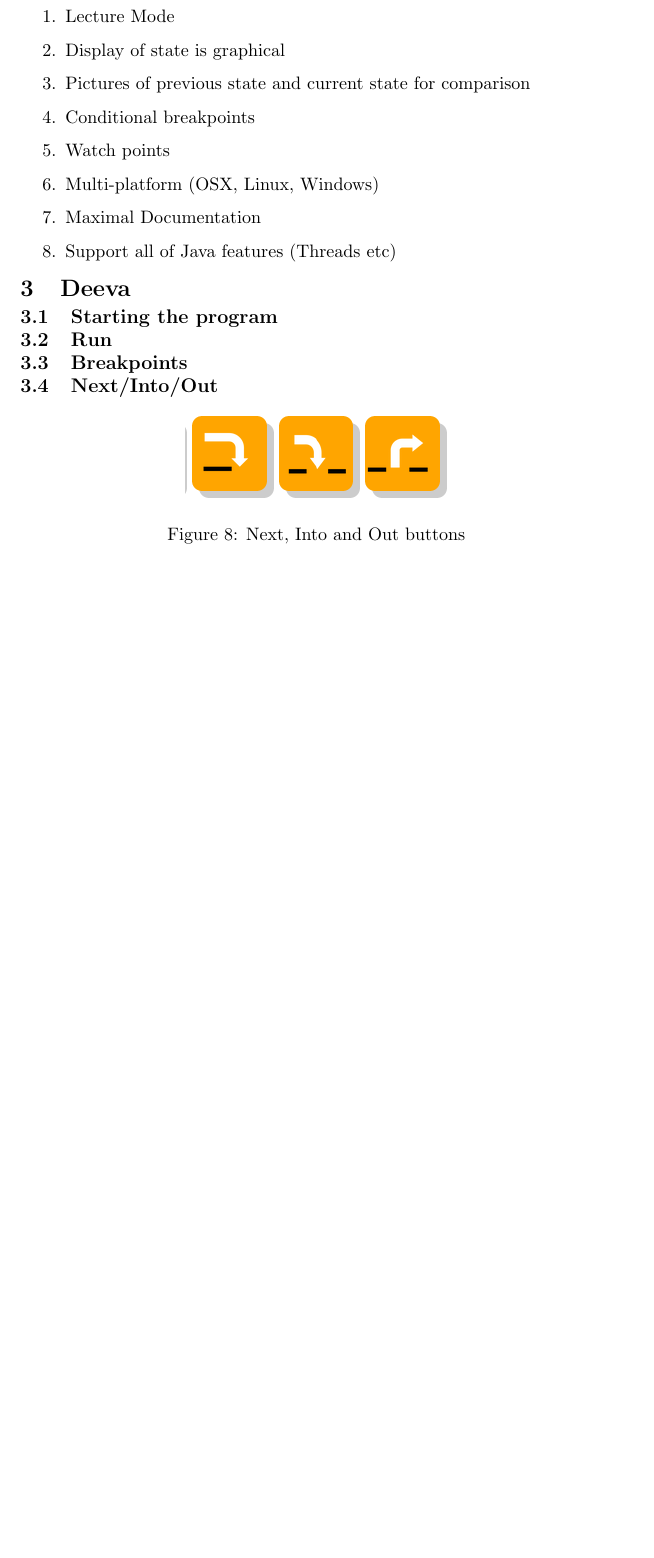
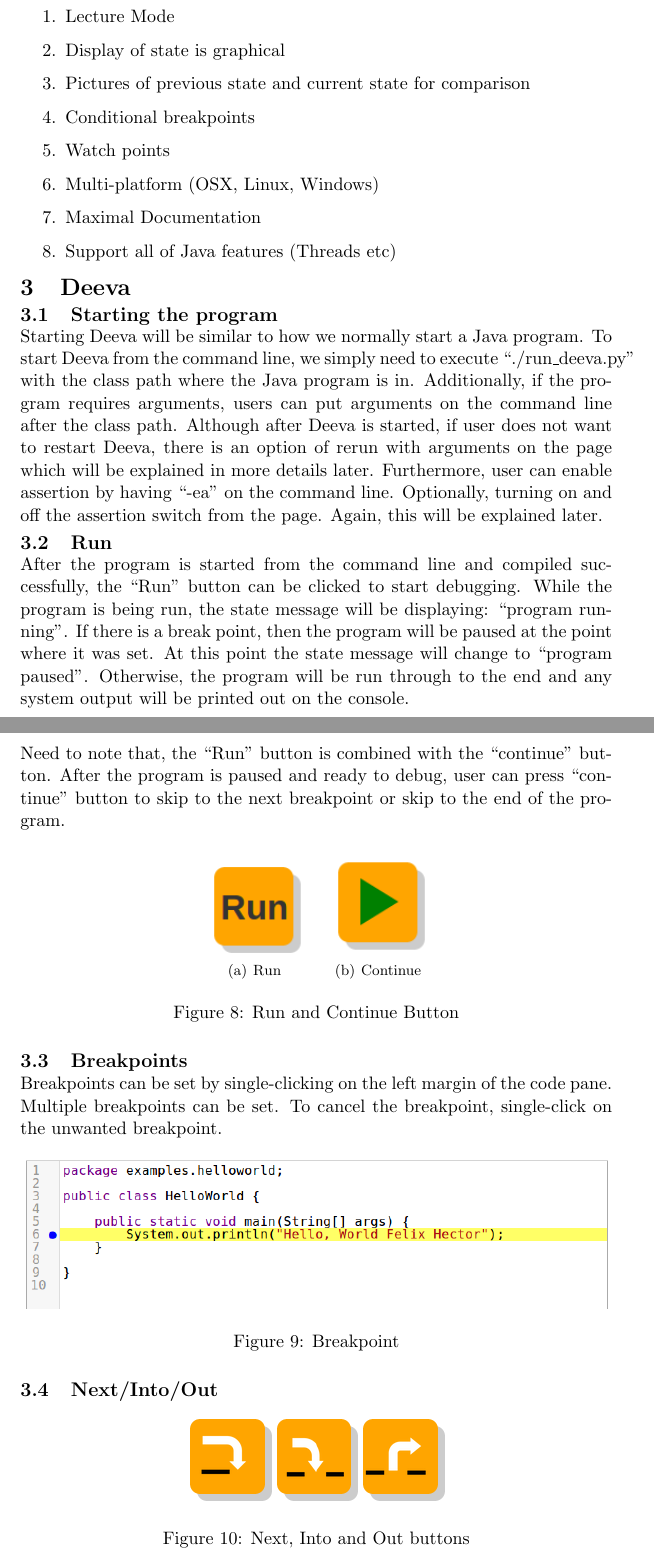
Before and after one commit to chromy/Deeva, a LaTeX document (reports/FinalReport.tex): part of page 11 of 48 before the commit and two parts of pages 11 and 12 of 49 after it, the two joined at a grey line, cut so that both start at the same text, the shorter picture padded with empty space. Compiled offline with pdfLaTeX.

Commit message:
edited feature section

```diff
--- a/reports/FinalReport.tex
+++ b/reports/FinalReport.tex
@@ -271,8 +271,39 @@ Similarly we produced a prioritised list of extensions:
 
 \section{Deeva}
 \subsection{Starting the program}
+Starting Deeva will be similar to how we normally start a Java program.
+To start Deeva from the command line, we simply need to execute ``./run\_deeva.py" with the class path where the Java program is in.
+Additionally, if the program requires arguments, users can put arguments on the command line after the class path.
+Although after Deeva is started, if user does not want to restart Deeva, there is an option of rerun with arguments on the page which will be explained in more details later.
+Furthermore, user can enable assertion by having ``-ea" on the command line. Optionally, turning on and off the assertion switch from the page. Again, this will be explained later.
 \subsection{Run}
+After the program is started from the command line and compiled successfully, the ``Run" button can be clicked to start debugging.
+While the program is being run, the state message will be displaying: ``program running".
+If there is a break point, then the program will be paused at the point where it was set.
+At this point the state message will change to ``program paused".
+Otherwise, the program will be run through to the end and any system output will be printed out on the console.
+
+Need to note that, the ``Run" button is combined with the ``continue" button.
+After the program is paused and ready to debug, user can press ``continue" button to skip to the next breakpoint or skip to the end of the program.
+\begin{figure}[h!]
+\centering
+\subfigure[Run]{
+\includegraphics[width=20mm]{runBtn.png}}
+\quad
+\subfigure[Continue]{
+\includegraphics[width=20mm]{continueBtn.png}}
+\caption{Run and Continue Button}
+\end{figure}
 \subsection{Breakpoints}
+Breakpoints can be set by single-clicking on the left margin of the code pane.
+Multiple breakpoints can be set.
+To cancel the breakpoint, single-click on the unwanted breakpoint.
+\begin{figure}[h!]
+\centering
+\includegraphics[width=\textwidth]{breakpoint.png}
+\caption{Breakpoint}
+\label{fig:breakpoint}
+\end{figure}
 \subsection{Next/Into/Out}
 \begin{figure}[h!]
 \centering
```
Also changed, not shown: reports/breakpoint.png (added), reports/buttons.png, reports/continueBtn.png (added), reports/runBtn.png (added), reports/FinalReport.tex (1 more changed lines).
